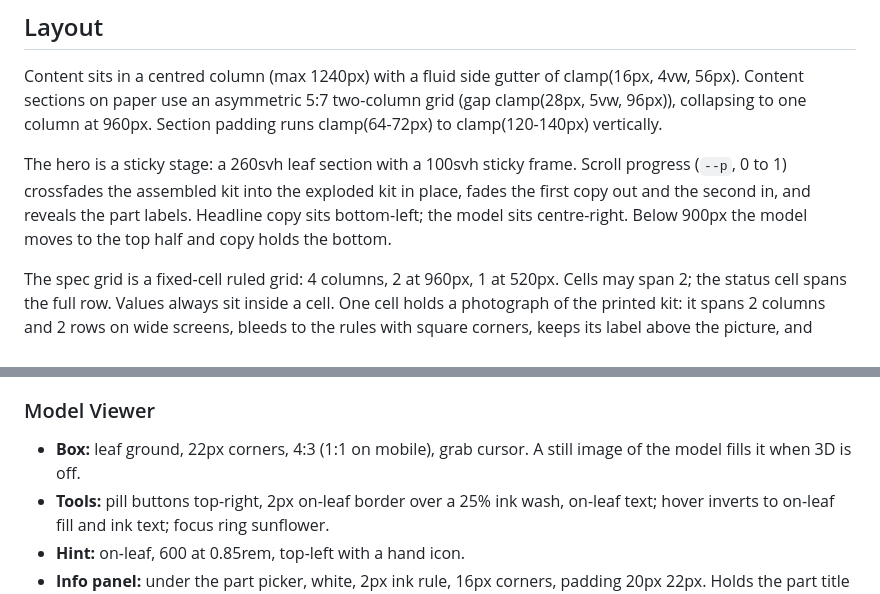
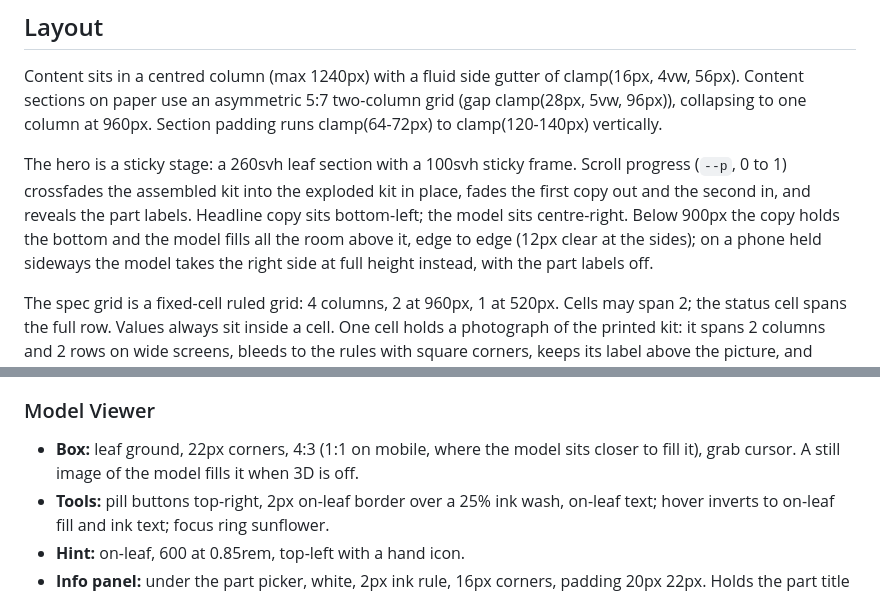
Before and after one commit to Kingmar0o9/WRA-Work-Sheet-Generator, a Markdown page: DESIGN.md, 2 parts joined by grey strips. Rendered like a GitHub page.

```diff
--- a/DESIGN.md
+++ b/DESIGN.md
@@ -214,7 +214,7 @@ The 3D kit model is coloured one distinct flat colour per part so students tell
 
 Content sits in a centred column (max 1240px) with a fluid side gutter of clamp(16px, 4vw, 56px). Content sections on paper use an asymmetric 5:7 two-column grid (gap clamp(28px, 5vw, 96px)), collapsing to one column at 960px. Section padding runs clamp(64-72px) to clamp(120-140px) vertically.
 
-The hero is a sticky stage: a 260svh leaf section with a 100svh sticky frame. Scroll progress (`--p`, 0 to 1) crossfades the assembled kit into the exploded kit in place, fades the first copy out and the second in, and reveals the part labels. Headline copy sits bottom-left; the model sits centre-right. Below 900px the model moves to the top half and copy holds the bottom.
+The hero is a sticky stage: a 260svh leaf section with a 100svh sticky frame. Scroll progress (`--p`, 0 to 1) crossfades the assembled kit into the exploded kit in place, fades the first copy out and the second in, and reveals the part labels. Headline copy sits bottom-left; the model sits centre-right. Below 900px the copy holds the bottom and the model fills all the room above it, edge to edge (12px clear at the sides); on a phone held sideways the model takes the right side at full height instead, with the part labels off.
 
 The spec grid is a fixed-cell ruled grid: 4 columns, 2 at 960px, 1 at 520px. Cells may span 2; the status cell spans the full row. Values always sit inside a cell. One cell holds a photograph of the printed kit: it spans 2 columns and 2 rows on wide screens, bleeds to the rules with square corners, keeps its label above the picture, and opens the photo gallery.
 
@@ -289,7 +289,7 @@ The back of the packet. A 2px ink-ruled grid of cells (padding 18px 20px 22px, m
 On the leaf field, two cards side by side (one column below 820px): stock ground, 22px corners, the whole card is the link. On top, a real screenshot of the tool in a window (2px ink frame, 12px top corners) on a pale leaf band, ruled off by a 2px ink line; below, the title and status ticket, a soft-ink description and a bold "Open …" line with an arrow. A tool that is not built yet sits under them as one dashed row with a Coming soon ticket, never as an empty card.
 
 ### Model Viewer
-- **Box:** leaf ground, 22px corners, 4:3 (1:1 on mobile), grab cursor. A still image of the model fills it when 3D is off.
+- **Box:** leaf ground, 22px corners, 4:3 (1:1 on mobile, where the model sits closer to fill it), grab cursor. A still image of the model fills it when 3D is off.
 - **Tools:** pill buttons top-right, 2px on-leaf border over a 25% ink wash, on-leaf text; hover inverts to on-leaf fill and ink text; focus ring sunflower.
 - **Hint:** on-leaf, 600 at 0.85rem, top-left with a hand icon.
 - **Info panel:** under the part picker, white, 2px ink rule, 16px corners, padding 20px 22px. Holds the part title (after a small sunflower dot), its role, the piece of the kit it is, and where MS-LS1-2 stands on it. Before anything is picked it says how to pick a part.
```
Also changed, not shown: README.md (+1 -1 lines), docs/screenshots/phone-apart.jpg, docs/screenshots/phone-hero.jpg, 3 other files.
